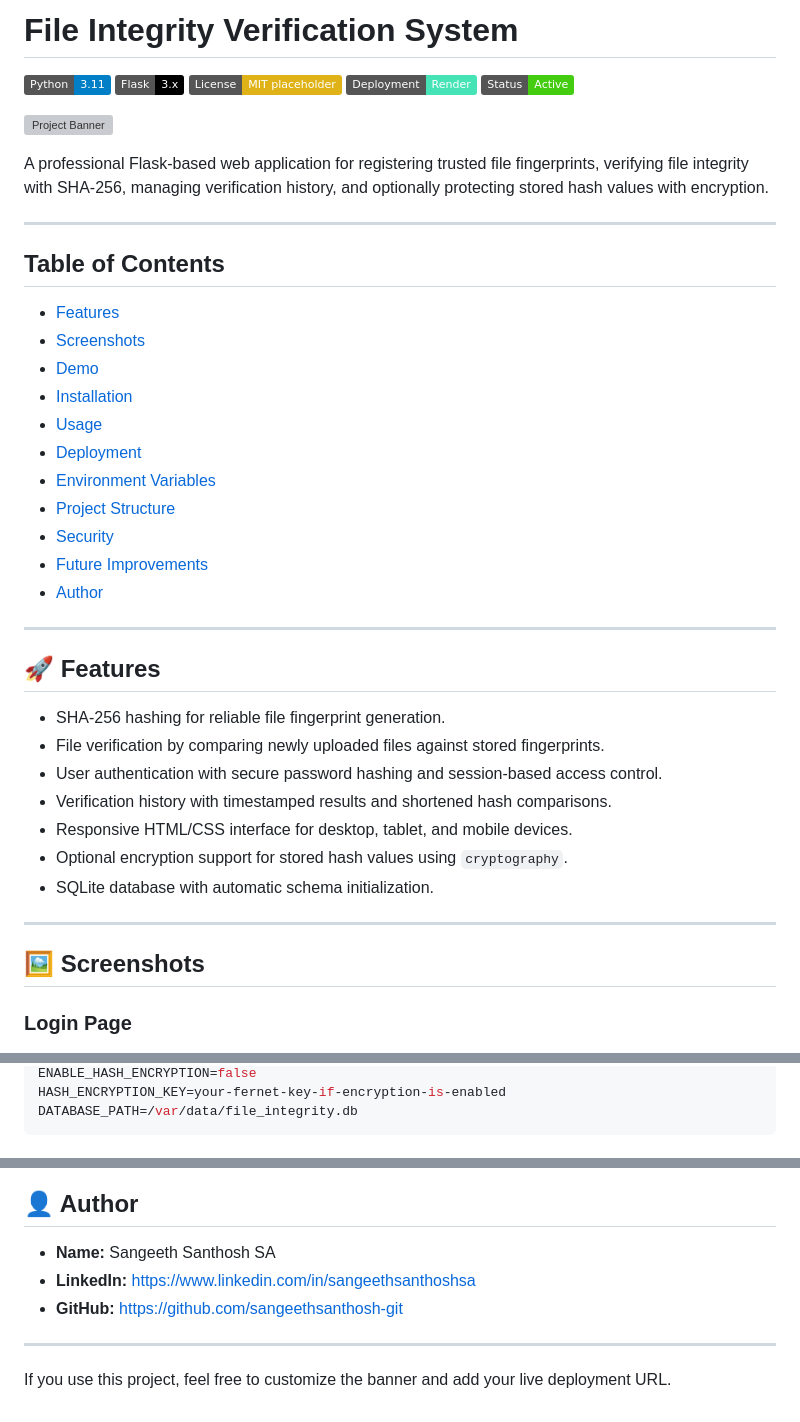
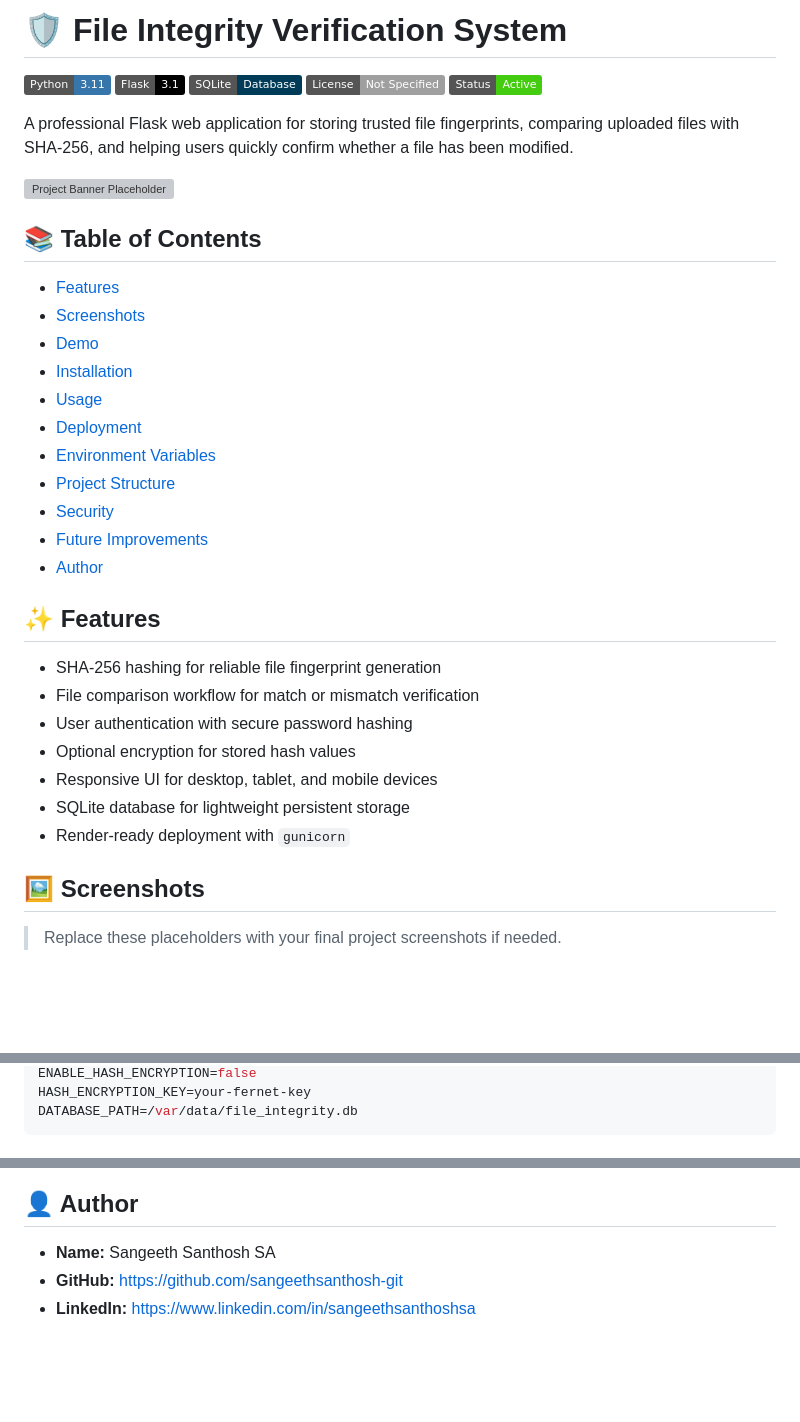
Before and after one commit to sangeethsanthosh-git/file-integrity, a Markdown page: README.md, 3 parts joined by grey strips. Rendered like a GitHub page; badges without logos; blank space fills up the shorter version; grey boxes are pictures that could not be loaded.

````diff
--- a/README.md
+++ b/README.md
@@ -1,48 +1,41 @@
-# File Integrity Verification System
+# 🛡️ File Integrity Verification System
 
-![Python](https://img.shields.io/badge/Python-3.11-blue?logo=python&logoColor=white)
-![Flask](https://img.shields.io/badge/Flask-3.x-black?logo=flask&logoColor=white)
-![License](https://img.shields.io/badge/License-MIT%20placeholder-yellow)
-![Deployment](https://img.shields.io/badge/Deployment-Render-46E3B7?logo=render&logoColor=white)
+![Python](https://img.shields.io/badge/Python-3.11-3776AB?logo=python&logoColor=white)
+![Flask](https://img.shields.io/badge/Flask-3.1-000000?logo=flask&logoColor=white)
+![SQLite](https://img.shields.io/badge/SQLite-Database-003B57?logo=sqlite&logoColor=white)
+![License](https://img.shields.io/badge/License-Not%20Specified-lightgrey)
 ![Status](https://img.shields.io/badge/Status-Active-success)
 
-![Project Banner](https://via.placeholder.com/1200x320.png?text=File+Integrity+Verification+System)
+A professional Flask web application for storing trusted file fingerprints, comparing uploaded files with SHA-256, and helping users quickly confirm whether a file has been modified.
 
-A professional Flask-based web application for registering trusted file fingerprints, verifying file integrity with SHA-256, managing verification history, and optionally protecting stored hash values with encryption.
+![Project Banner Placeholder](https://via.placeholder.com/1200x320.png?text=File+Integrity+Verification+System+Banner)
 
----
+## 📚 Table of Contents
 
-## Table of Contents
+- [Features](#-features)
+- [Screenshots](#-screenshots)
+- [Demo](#-demo)
+- [Installation](#-installation)
+- [Usage](#-usage)
+- [Deployment](#-deployment)
+- [Environment Variables](#-environment-variables)
+- [Project Structure](#-project-structure)
+- [Security](#-security)
+- [Future Improvements](#-future-improvements)
+- [Author](#-author)
 
-- [Features](#features)
-- [Screenshots](#screenshots)
-- [Demo](#demo)
-- [Installation](#installation)
-- [Usage](#usage)
-- [Deployment](#deployment)
-- [Environment Variables](#environment-variables)
-- [Project Structure](#project-structure)
-- [Security](#security)
-- [Future Improvements](#future-improvements)
-- [Author](#author)
+## ✨ Features
 
----
+- SHA-256 hashing for reliable file fingerprint generation
+- File comparison workflow for match or mismatch verification
+- User authentication with secure password hashing
+- Optional encryption for stored hash values
+- Responsive UI for desktop, tablet, and mobile devices
+- SQLite database for lightweight persistent storage
+- Render-ready deployment with `gunicorn`
 
-<a id="features"></a>
-## 🚀 Features
-
-- SHA-256 hashing for reliable file fingerprint generation.
-- File verification by comparing newly uploaded files against stored fingerprints.
-- User authentication with secure password hashing and session-based access control.
-- Verification history with timestamped results and shortened hash comparisons.
-- Responsive HTML/CSS interface for desktop, tablet, and mobile devices.
-- Optional encryption support for stored hash values using `cryptography`.
-- SQLite database with automatic schema initialization.
-
----
-
-<a id="screenshots"></a>
 ## 🖼️ Screenshots
 
-### Login Page
+> Replace these placeholders with your final project screenshots if needed.
+
 ![Login](docs/images/login.png)
@@ -169,5 +141,5 @@ SECRET_KEY=your-strong-random-secret
 ENABLE_HASH_ENCRYPTION=false
-HASH_ENCRYPTION_KEY=your-fernet-key-if-encryption-is-enabled
+HASH_ENCRYPTION_KEY=your-fernet-key
 DATABASE_PATH=/var/data/file_integrity.db
 ```
 
@@ -260,9 +206,5 @@ This project is designed to help detect unauthorized file changes by using SHA-2
 ## 👤 Author
 
 - **Name:** Sangeeth Santhosh SA
+- **GitHub:** https://github.com/sangeethsanthosh-git
 - **LinkedIn:** https://www.linkedin.com/in/sangeethsanthoshsa
-- **GitHub:** https://github.com/sangeethsanthosh-git
-
----
-
-If you use this project, feel free to customize the banner and add your live deployment URL.
````
Also changed, not shown: other parts of README.md (+69 -116 lines).
